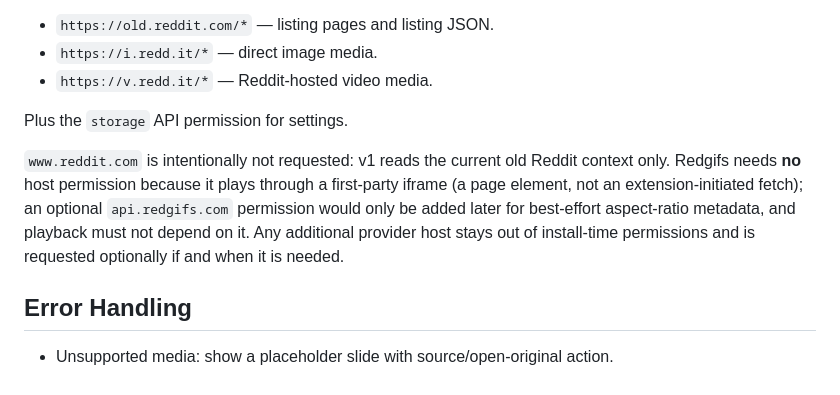
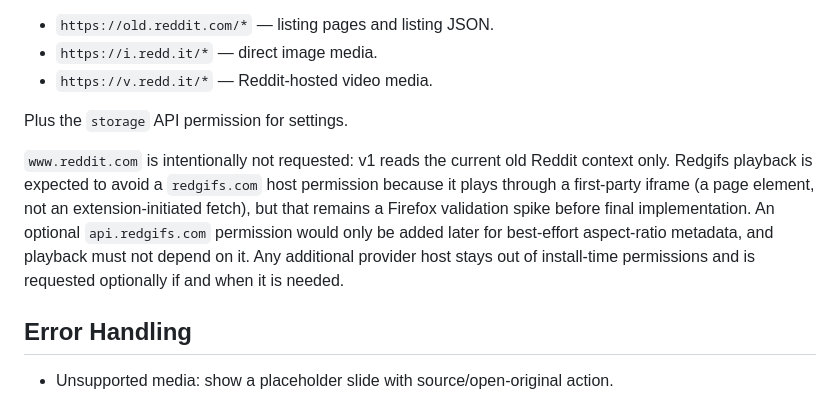
Before and after one commit to Rio517/reddit-slideshow, a Markdown page: docs/product/reddit-slideshow-product-spec.md, the part around the change. GitHub-like rendering.

Commit message:
docs: keep Redgifs permission claim provisional

```diff
--- a/docs/product/reddit-slideshow-product-spec.md
+++ b/docs/product/reddit-slideshow-product-spec.md
@@ -103,7 +103,7 @@ v1 is `old.reddit.com`-only, so install-time host permissions are scoped to the
 
 Plus the `storage` API permission for settings.
 
-`www.reddit.com` is intentionally not requested: v1 reads the current old Reddit context only. Redgifs needs **no** host permission because it plays through a first-party iframe (a page element, not an extension-initiated fetch); an optional `api.redgifs.com` permission would only be added later for best-effort aspect-ratio metadata, and playback must not depend on it. Any additional provider host stays out of install-time permissions and is requested optionally if and when it is needed.
+`www.reddit.com` is intentionally not requested: v1 reads the current old Reddit context only. Redgifs playback is expected to avoid a `redgifs.com` host permission because it plays through a first-party iframe (a page element, not an extension-initiated fetch), but that remains a Firefox validation spike before final implementation. An optional `api.redgifs.com` permission would only be added later for best-effort aspect-ratio metadata, and playback must not depend on it. Any additional provider host stays out of install-time permissions and is requested optionally if and when it is needed.
 
 ## Error Handling
 
```
